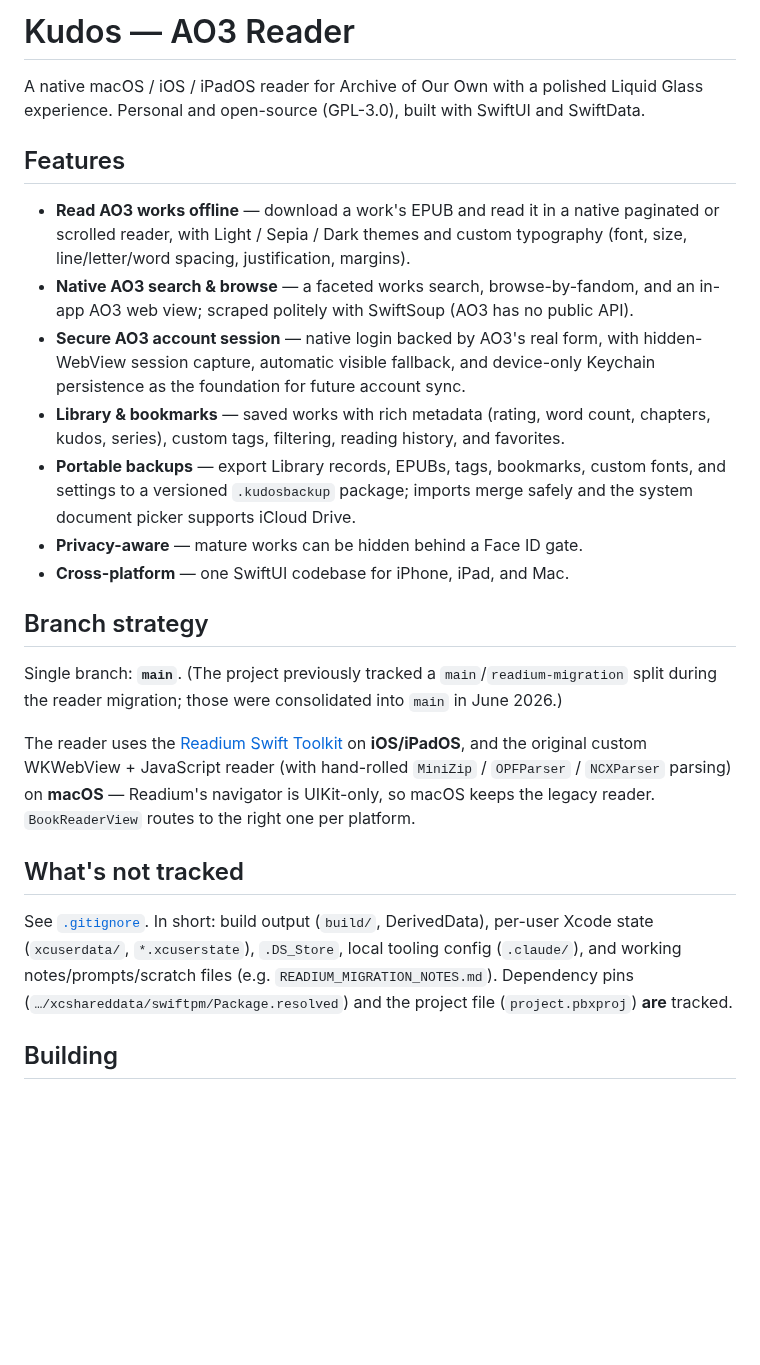
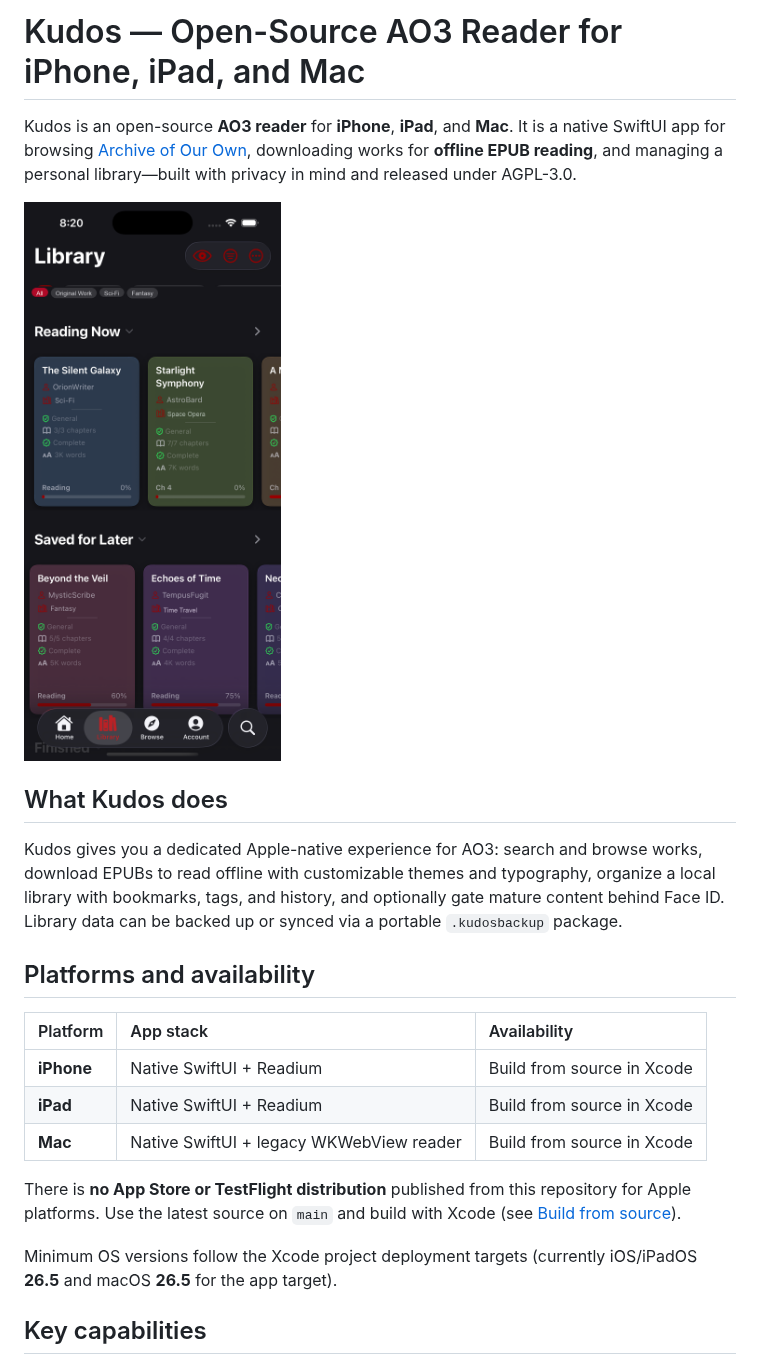
Before and after one commit to cidy02/kudos-ao3-reader, a Markdown page: README.md, the part around one of its changes. Rendered like a GitHub page; pictures changed too: docs/assets/screenshot-library.png (added); blank space fills up the shorter version.

Commit message:
Relicense to AGPL-3.0 and sync README discoverability updates.
Propagate the main-branch README rewrite, preview assets, AGPL-3.0 license,
and About-screen license copy onto this branch.

```diff
--- a/README.md
+++ b/README.md
@@ -1,46 +1,24 @@
-# Kudos — AO3 Reader
+# Kudos — Open-Source AO3 Reader for iPhone, iPad, and Mac
 
-A native macOS / iOS / iPadOS reader for Archive of Our Own with a polished
-Liquid Glass experience. Personal and open-source (GPL-3.0), built with SwiftUI
-and SwiftData.
+Kudos is an open-source **AO3 reader** for **iPhone**, **iPad**, and **Mac**. It is a native SwiftUI app for browsing [Archive of Our Own](https://archiveofourown.org), downloading works for **offline EPUB reading**, and managing a personal library—built with privacy in mind and released under AGPL-3.0.
 
-## Features
+![Kudos Library on iPhone — local library with Reading Now and Saved for Later sections](docs/assets/screenshot-library.png)
 
-- **Read AO3 works offline** — download a work's EPUB and read it in a native
-  paginated or scrolled reader, with Light / Sepia / Dark themes and custom
-  typography (font, size, line/letter/word spacing, justification, margins).
-- **Native AO3 search & browse** — a faceted works search, browse-by-fandom, and
-  an in-app AO3 web view; scraped politely with SwiftSoup (AO3 has no public API).
-- **Secure AO3 account session** — native login backed by AO3's real form, with
-  hidden-WebView session capture, automatic visible fallback, and device-only
-  Keychain persistence as the foundation for future account sync.
-- **Library & bookmarks** — saved works with rich metadata (rating, word count,
-  chapters, kudos, series), custom tags, filtering, reading history, and favorites.
-- **Portable backups** — export Library records, EPUBs, tags, bookmarks, custom
-  fonts, and settings to a versioned `.kudosbackup` package; imports merge safely
-  and the system document picker supports iCloud Drive.
-- **Privacy-aware** — mature works can be hidden behind a Face ID gate.
-- **Cross-platform** — one SwiftUI codebase for iPhone, iPad, and Mac.
+## What Kudos does
 
-## Branch strategy
+Kudos gives you a dedicated Apple-native experience for AO3: search and browse works, download EPUBs to read offline with customizable themes and typography, organize a local library with bookmarks, tags, and history, and optionally gate mature content behind Face ID. Library data can be backed up or synced via a portable `.kudosbackup` package.
 
-Single branch: **`main`**. (The project previously tracked a `main`/`readium-migration`
-split during the reader migration; those were consolidated into `main` in June 2026.)
+## Platforms and availability
 
-The reader uses the [Readium Swift Toolkit](https://github.com/readium/swift-toolkit)
-on **iOS/iPadOS**, and the original custom WKWebView + JavaScript reader (with
-hand-rolled `MiniZip` / `OPFParser` / `NCXParser` parsing) on **macOS** — Readium's
-navigator is UIKit-only, so macOS keeps the legacy reader. `BookReaderView` routes
-to the right one per platform.
+| Platform | App stack | Availability |
+| :--- | :--- | :--- |
+| **iPhone** | Native SwiftUI + Readium | Build from source in Xcode |
+| **iPad** | Native SwiftUI + Readium | Build from source in Xcode |
+| **Mac** | Native SwiftUI + legacy WKWebView reader | Build from source in Xcode |
 
-## What's not tracked
+There is **no App Store or TestFlight distribution** published from this repository for Apple platforms. Use the latest source on `main` and build with Xcode (see [Build from source](#build-from-source)).
 
-See [`.gitignore`](.gitignore). In short: build output (`build/`, DerivedData),
-per-user Xcode state (`xcuserdata/`, `*.xcuserstate`), `.DS_Store`, local tooling
-config (`.claude/`), and working notes/prompts/scratch files
-(e.g. `READIUM_MIGRATION_NOTES.md`). Dependency pins
-(`…/xcshareddata/swiftpm/Package.resolved`) and the project file
-(`project.pbxproj`) **are** tracked.
+Minimum OS versions follow the Xcode project deployment targets (currently iOS/iPadOS **26.5** and macOS **26.5** for the app target).
 
-## Building
+## Key capabilities
 
```
Also changed, not shown: other parts of README.md (+38 -40 lines), AGENTS.md (+38 -27 lines), docs/AGENT_ONBOARDING.md (added, +60 -0 lines), docs/Feature_Ideas.md (+3 -2 lines), docs/assets/github-social-preview.png (added), 3 other files.
